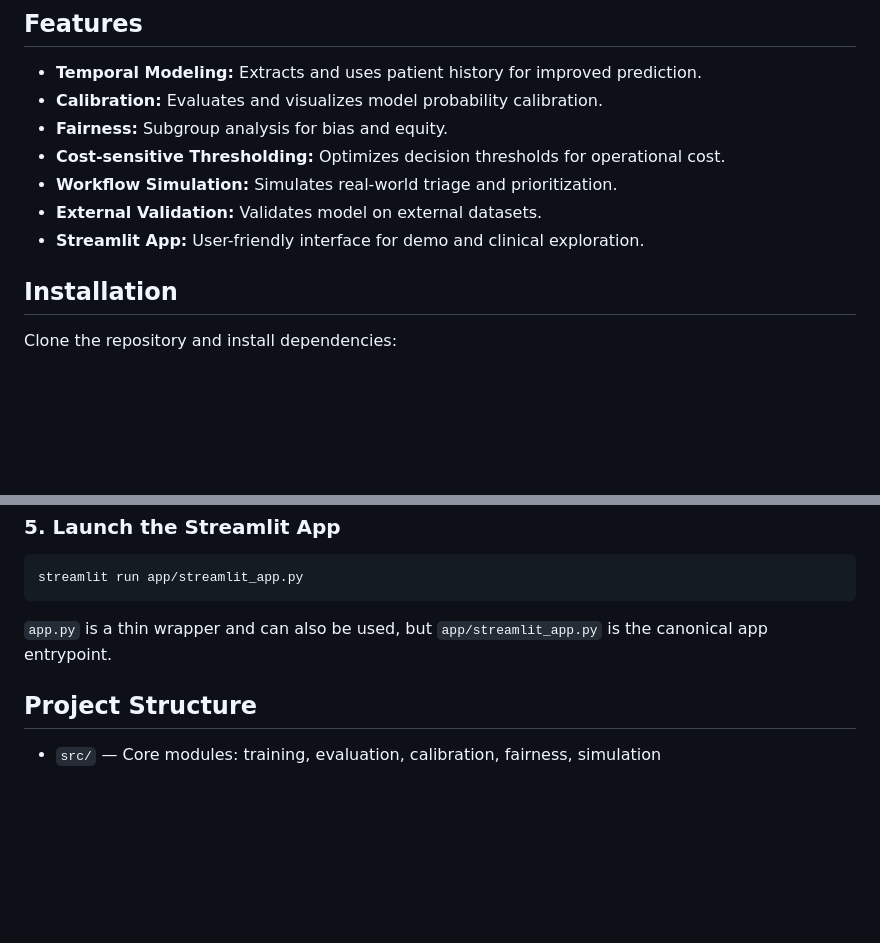
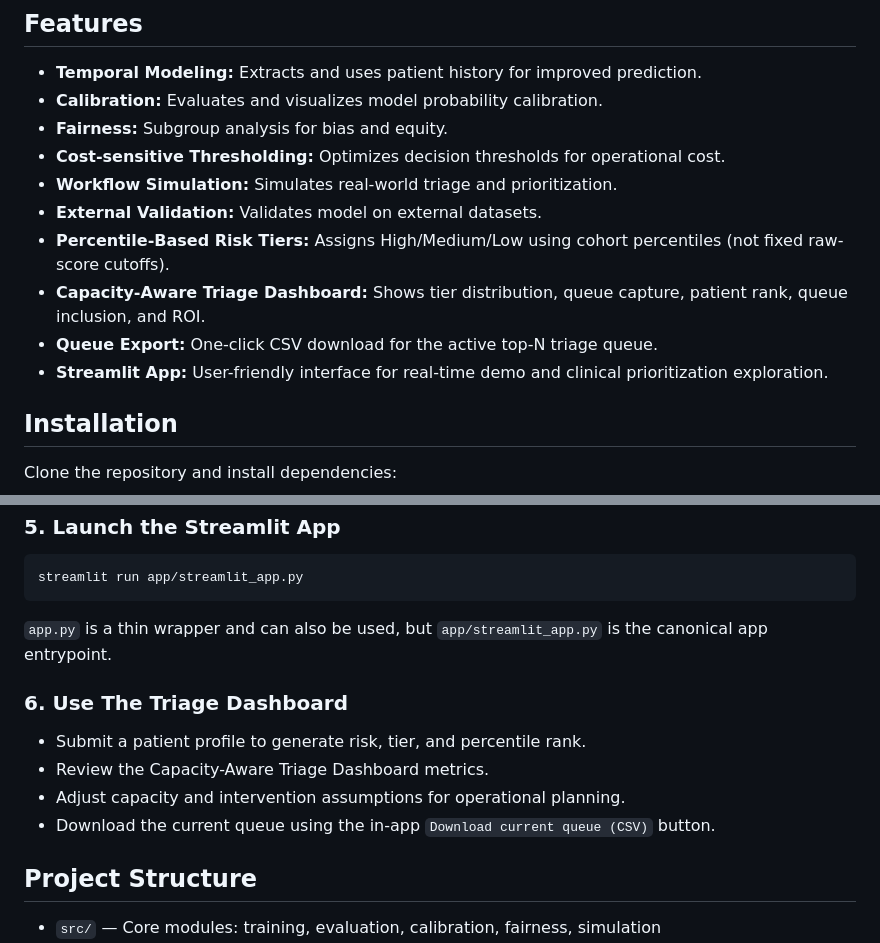
Before and after one commit to admossie/clinical-prioritization-ai, a Markdown page: README.md, 2 parts joined by grey strips. GitHub-like rendering; blank space fills up the shorter version.

Commit message:
Update README with triage dashboard and queue export

````diff
--- a/README.md
+++ b/README.md
@@ -52,7 +52,10 @@ This project is suitable for scientific publication, reproducible research, and
 - **Cost-sensitive Thresholding:** Optimizes decision thresholds for operational cost.
 - **Workflow Simulation:** Simulates real-world triage and prioritization.
 - **External Validation:** Validates model on external datasets.
-- **Streamlit App:** User-friendly interface for demo and clinical exploration.
+- **Percentile-Based Risk Tiers:** Assigns High/Medium/Low using cohort percentiles (not fixed raw-score cutoffs).
+- **Capacity-Aware Triage Dashboard:** Shows tier distribution, queue capture, patient rank, queue inclusion, and ROI.
+- **Queue Export:** One-click CSV download for the active top-N triage queue.
+- **Streamlit App:** User-friendly interface for real-time demo and clinical prioritization exploration.
 
 ## Installation
 
@@ -106,6 +109,13 @@ streamlit run app/streamlit_app.py
 ```
 `app.py` is a thin wrapper and can also be used, but `app/streamlit_app.py` is the canonical app entrypoint.
 
+### 6. Use The Triage Dashboard
+
+- Submit a patient profile to generate risk, tier, and percentile rank.
+- Review the Capacity-Aware Triage Dashboard metrics.
+- Adjust capacity and intervention assumptions for operational planning.
+- Download the current queue using the in-app `Download current queue (CSV)` button.
+
 ## Project Structure
 
 - `src/` — Core modules: training, evaluation, calibration, fairness, simulation
````
